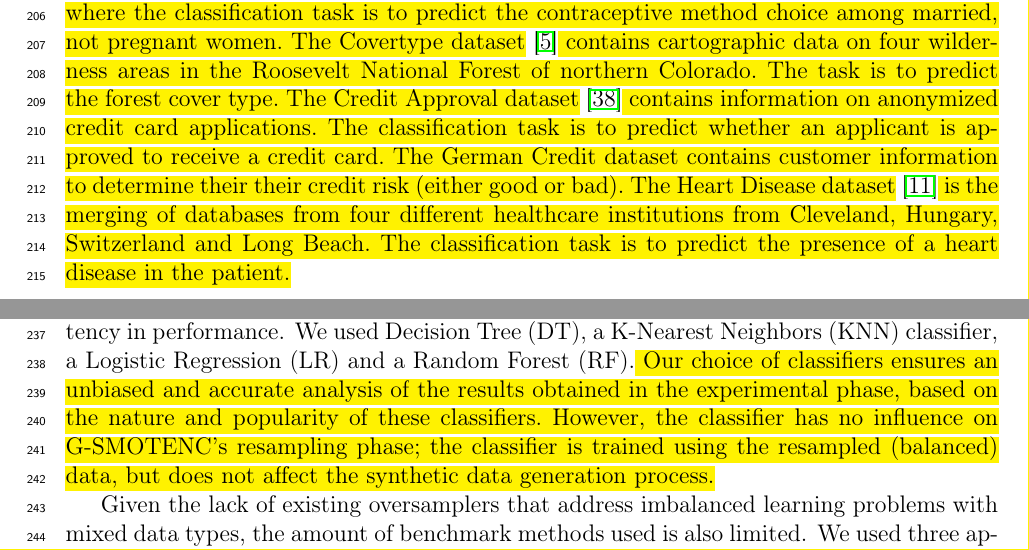
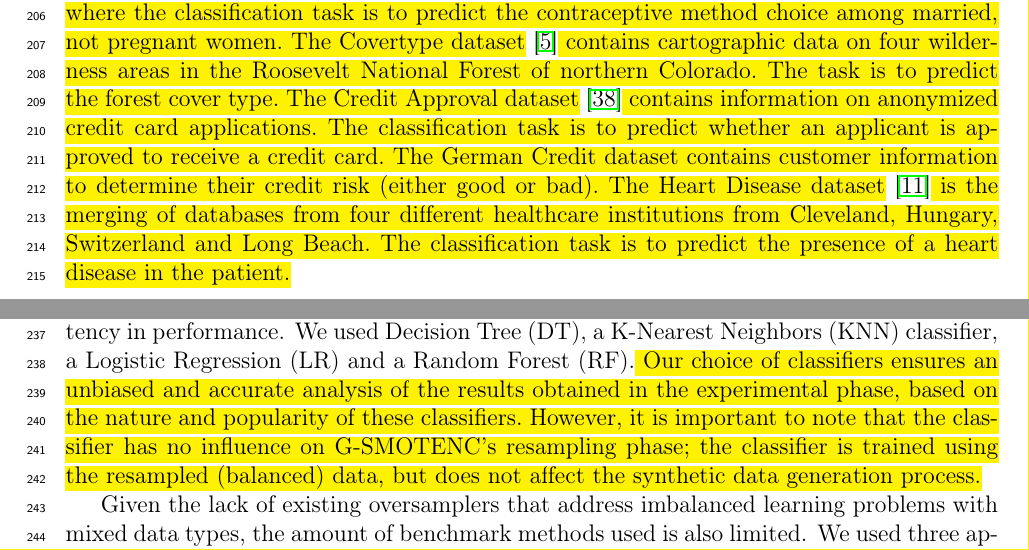
Before and after one commit to joaopfonseca/publications, a LaTeX paper (gsmotenc/content/gsmotenc.tex): two parts of pages 9 and 12 of 22, joined at a grey line, cut so that both start at the same text. Compiled offline with pdfLaTeX.

Commit message:
PUB small grammar improvements

```diff
--- a/gsmotenc/content/gsmotenc.tex
+++ b/gsmotenc/content/gsmotenc.tex
@@ -568,7 +568,7 @@ Colorado. The task is to predict the forest cover type. The Credit Approval
 dataset}~\cite{quinlan1987simplifying}\hl{ contains information on anonymized
 credit card applications. The classification task is to predict whether an
 applicant is approved to receive a credit card. The German Credit dataset
-contains customer information to determine their their credit risk (either
+contains customer information to determine their credit risk (either
 good or bad). The Heart Disease dataset}~\cite{detrano1989international}\hl{
 is the merging of databases from four different healthcare institutions from
 Cleveland, Hungary, Switzerland and Long Beach. The classification task is to
@@ -616,9 +616,9 @@ Tree (DT), a K-Nearest Neighbors (KNN) classifier, a Logistic
 Regression (LR) and a Random Forest (RF).\hl{ Our choice of classifiers
 ensures an unbiased and accurate analysis of the results obtained in the
 experimental phase, based on the nature and popularity of these classifiers.
-However, the classifier has no influence on G-SMOTENC's resampling
-phase; the classifier is trained using the resampled (balanced) data, but does
-not affect the synthetic data generation process.}
+However, it is important to note that the classifier has no influence on
+G-SMOTENC's resampling phase; the classifier is trained using the resampled
+(balanced) data, but does not affect the synthetic data generation process.}
 
 Given the lack of existing oversamplers that address imbalanced learning
 problems with mixed data types, the amount of benchmark methods used is also
```
Also changed, not shown: gsmotenc/content/gsmotenc.pdf.
